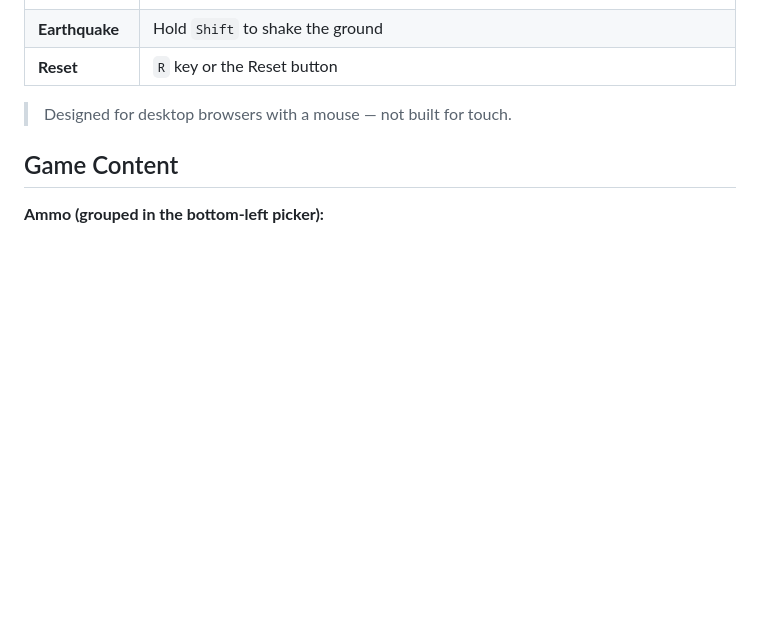
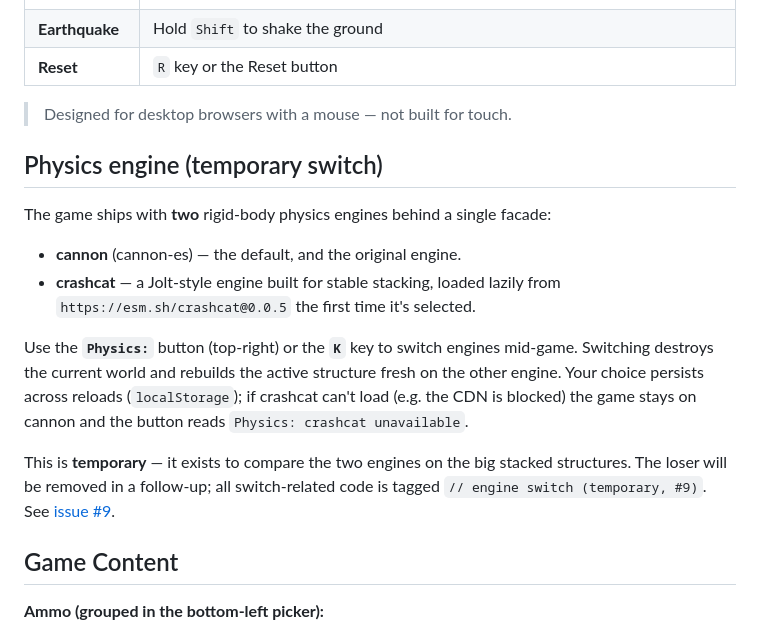
Before and after one commit to freaxnx01/game-barrel-shooter, a Markdown page: README.md, the part around the change. Drawn GitHub-style; blank space fills up the shorter version.

Commit message:
docs(physics): document temporary cannon/crashcat engine switch

```diff
--- a/README.md
+++ b/README.md
@@ -24,6 +24,25 @@ https://github.com/user-attachments/assets/2247cfbd-09b6-453b-85c5-6ce47a650d7b
 | **Reset** | `R` key or the Reset button |
 
 > Designed for desktop browsers with a mouse — not built for touch.
+
+## Physics engine (temporary switch)
+
+The game ships with **two** rigid-body physics engines behind a single facade:
+
+- **cannon** (cannon-es) — the default, and the original engine.
+- **crashcat** — a Jolt-style engine built for stable stacking, loaded lazily
+  from `https://esm.sh/crashcat@0.0.5` the first time it's selected.
+
+Use the **`Physics:`** button (top-right) or the **`K`** key to switch engines
+mid-game. Switching destroys the current world and rebuilds the active
+structure fresh on the other engine. Your choice persists across reloads
+(`localStorage`); if crashcat can't load (e.g. the CDN is blocked) the game
+stays on cannon and the button reads `Physics: crashcat unavailable`.
+
+This is **temporary** — it exists to compare the two engines on the big stacked
+structures. The loser will be removed in a follow-up; all switch-related code
+is tagged `// engine switch (temporary, #9)`. See
+[issue #9](https://github.com/freaxnx01/game-barrel-shooter/issues/9).
 
 ## Game Content
 
```
